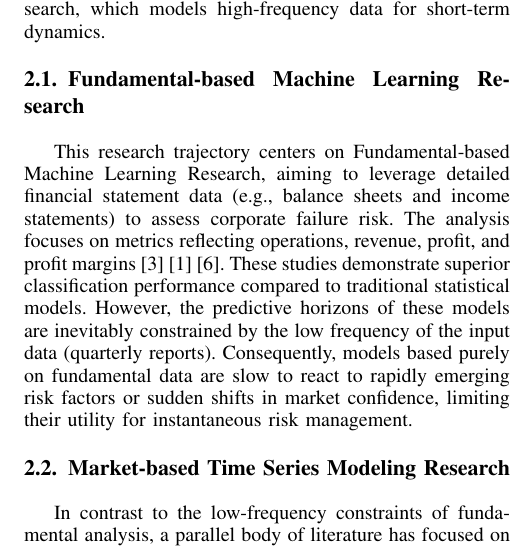
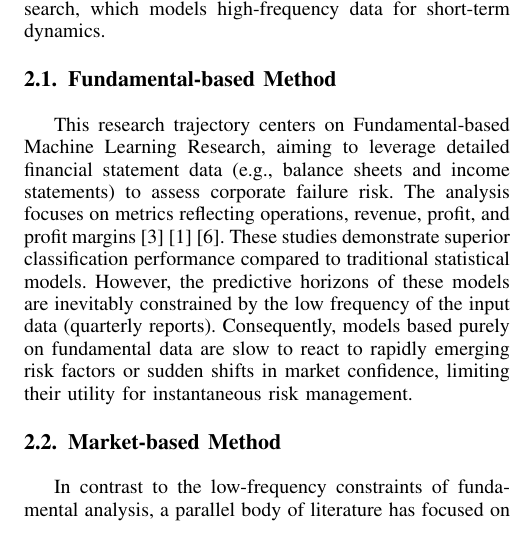
Before and after one commit to nogiveme/CS277-Project, a LaTeX paper (main.tex, which reads sections/related work.tex): part of one column of page 2 of 2, cut so that both start at the same text. Compiled offline with pdfLaTeX.

Commit message:
[related work] subsection title update.

```diff
--- a/sections/related work.tex
+++ b/sections/related work.tex
@@ -2,10 +2,10 @@
 \label{sec:related work}
 The application of machine learning (ML) in financial risk prediction has led to two primary research trajectories: Fundamental-based Machine Learning Research, which focuses on analyzing structured accounting data for solvency assessment, and Market-based Time Series Modeling Research, which models high-frequency data for short-term dynamics.
 
-\subsection{Fundamental-based Machine Learning Research}
+\subsection{Fundamental-based Method}
 This research trajectory centers on Fundamental-based Machine Learning Research, aiming to leverage detailed financial statement data (e.g., balance sheets and income statements) to assess corporate failure risk. The analysis focuses on metrics reflecting operations, revenue, profit, and profit margins~\cite{gu2020empirical}~\cite{ahbali2022identifying}~\cite{wang2023sparsity}. These studies demonstrate superior classification performance compared to traditional statistical models. However, the predictive horizons of these models are inevitably constrained by the low frequency of the input data (quarterly reports). Consequently, models based purely on fundamental data are slow to react to rapidly emerging risk factors or sudden shifts in market confidence, limiting their utility for instantaneous risk management.
 
-\subsection{Market-based Time Series Modeling Research}
+\subsection{Market-based Method}
 In contrast to the low-frequency constraints of fundamental analysis, a parallel body of literature has focused on Market-based Time Series Modeling Research to capture the temporal dynamics of high-frequency trading data~\cite{random_forest}~\cite{svm}. This approach utilizes advanced sequence models, including architectures such as Recurrent Neural Networks (RNN), Long Short-Term Memory (LSTM), and Gated Recurrent Units (GRU), which have proven effective in forecasting short-term volatility, market momentum, and aggregate sentiment. While these models offer high real-time responsiveness, they typically lack the critical constraint of a company's fundamental value. Predictions derived solely from market signals are prone to amplifying transient noise, technical biases, or herd behavior, often failing to distinguish between fleeting market overreaction and genuine, fundamental solvency deterioration.
 
 \subsection{Existing Multi-modal Fusion Attempts and The Critical Gap}
```
Also changed, not shown: 1 other file.
